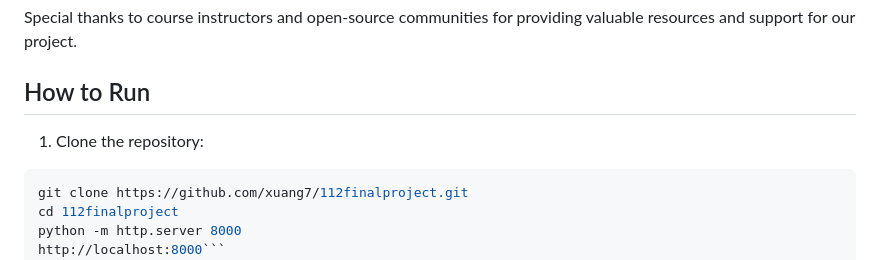
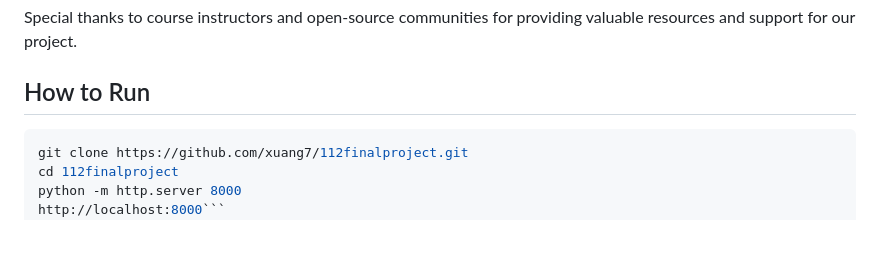
Before and after one commit to xuang7/webgl-pbr-renderer, a Markdown page: README.md, the part around the change. GitHub-like rendering; blank space fills up the shorter version.

````diff
--- a/README.md
+++ b/README.md
@@ -94,7 +94,6 @@ Special thanks to course instructors and open-source communities for providing v
 
 
 ## How to Run
-1. Clone the repository:
  ```bash
  git clone https://github.com/xuang7/112finalproject.git
  cd 112finalproject
````
